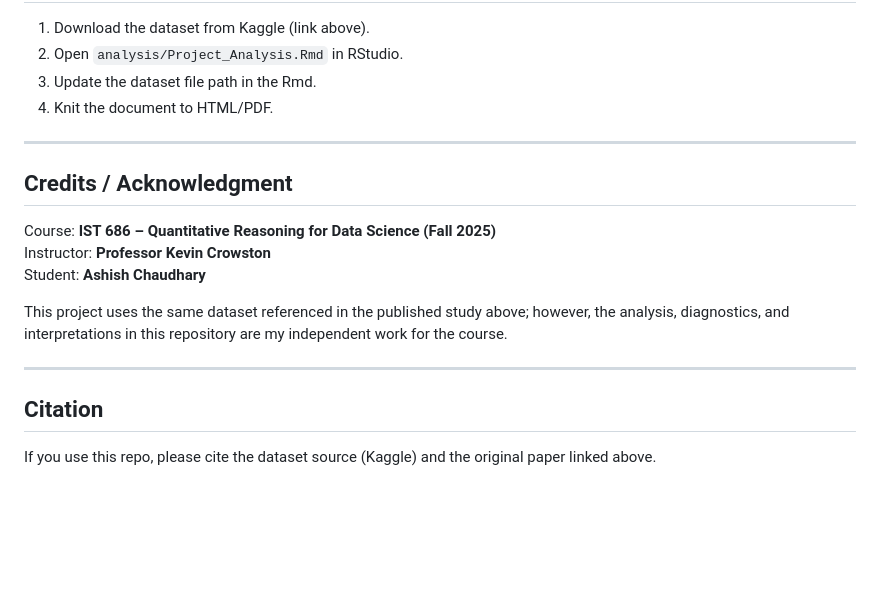
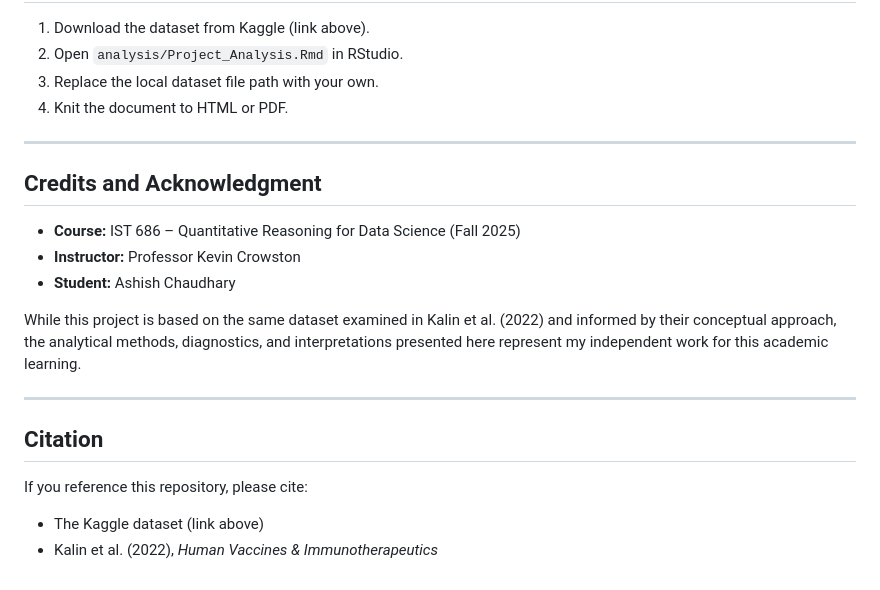
Before and after one commit to AshishRChaudhary/tweet-sentiment-nhst-vs-bayesian, a Markdown page: README.md, the part around one of its changes. Drawn GitHub-style; blank space fills up the shorter version.

```diff
--- a/README.md
+++ b/README.md
@@ -66,18 +71,22 @@ This project emphasizes **practical significance** and **diagnostic validity**,
 1. Download the dataset from Kaggle (link above).
 2. Open `analysis/Project_Analysis.Rmd` in RStudio.
-3. Update the dataset file path in the Rmd.
-4. Knit the document to HTML/PDF.
+3. Replace the local dataset file path with your own.
+4. Knit the document to HTML or PDF.
 
 ---
 
-## Credits / Acknowledgment
-Course: **IST 686 – Quantitative Reasoning for Data Science (Fall 2025)**
-Instructor: **Professor Kevin Crowston**
-Student: **Ashish Chaudhary**
+## Credits and Acknowledgment
 
-This project uses the same dataset referenced in the published study above; however, the analysis, diagnostics, and interpretations in this repository are my independent work for the course.
+- **Course:** IST 686 – Quantitative Reasoning for Data Science (Fall 2025)
+- **Instructor:** Professor Kevin Crowston
+- **Student:** Ashish Chaudhary
+
+While this project is based on the same dataset examined in Kalin et al. (2022) and informed by their conceptual approach, the analytical methods, diagnostics, and interpretations presented here represent my independent work for this academic learning.
 
 ---
 
 ## Citation
-If you use this repo, please cite the dataset source (Kaggle) and the original paper linked above.
+
+If you reference this repository, please cite:
+- The Kaggle dataset (link above)
+- Kalin et al. (2022), *Human Vaccines & Immunotherapeutics*
```
Also changed, not shown: other parts of README.md (+43 -38 lines).
